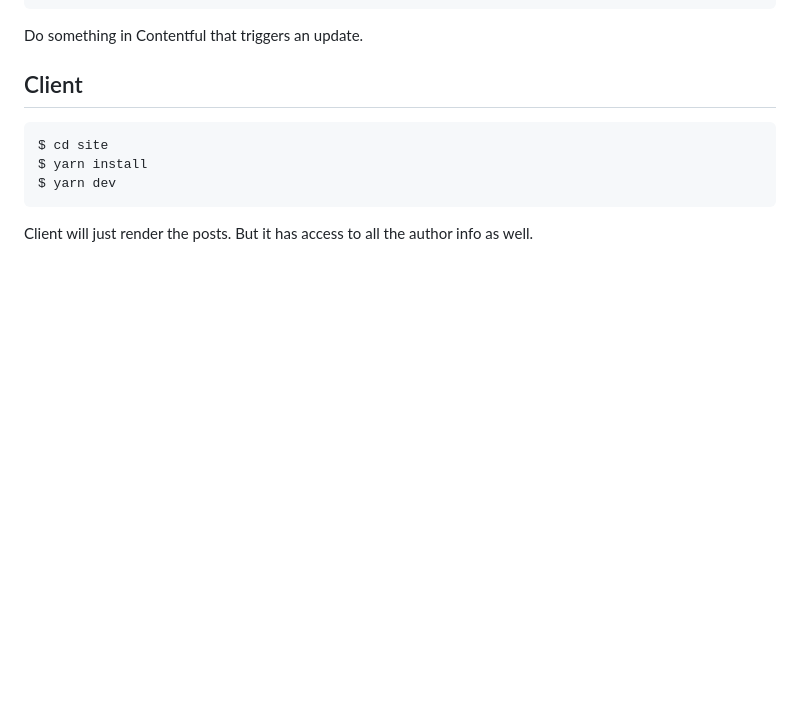
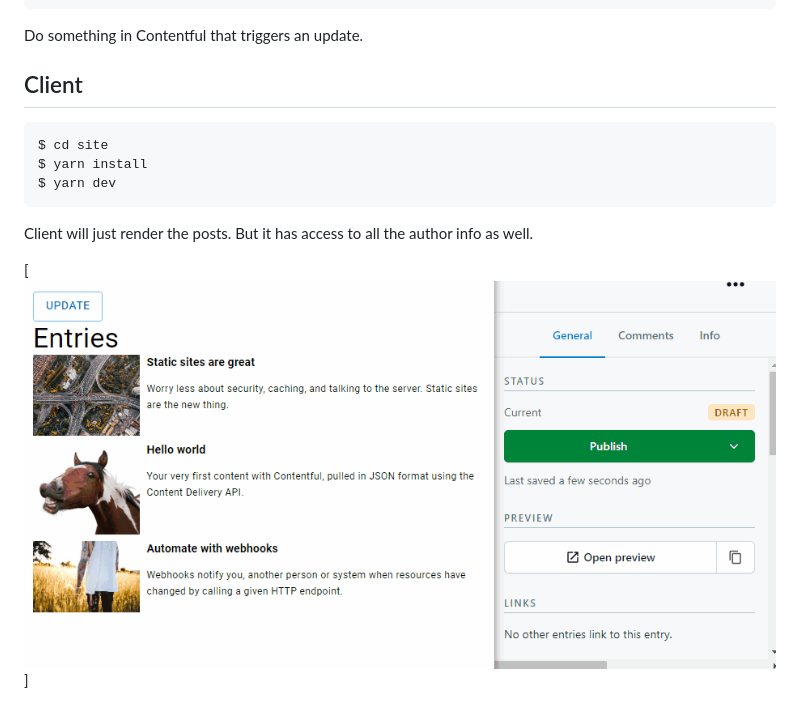
Before and after one commit to yoohahn/cf-webhook-test, a Markdown page: README.md, the part around the change. Drawn GitHub-style; pictures changed too: example.gif (added); blank space fills up the shorter version.

Commit message:
doc: added gif

````diff
--- a/README.md
+++ b/README.md
@@ -28,3 +28,5 @@ $ yarn dev
 ```
 
 Client will just render the posts. But it has access to all the author info as well.
+
+[![Example](./example.gif)]
````
